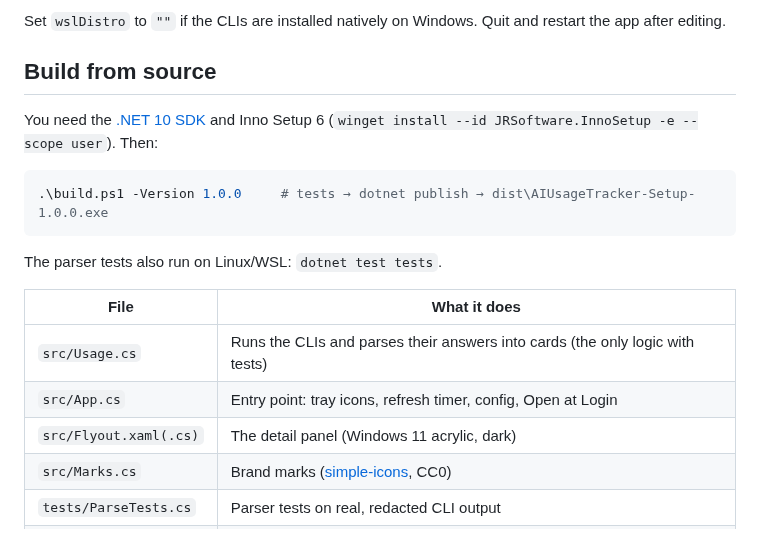
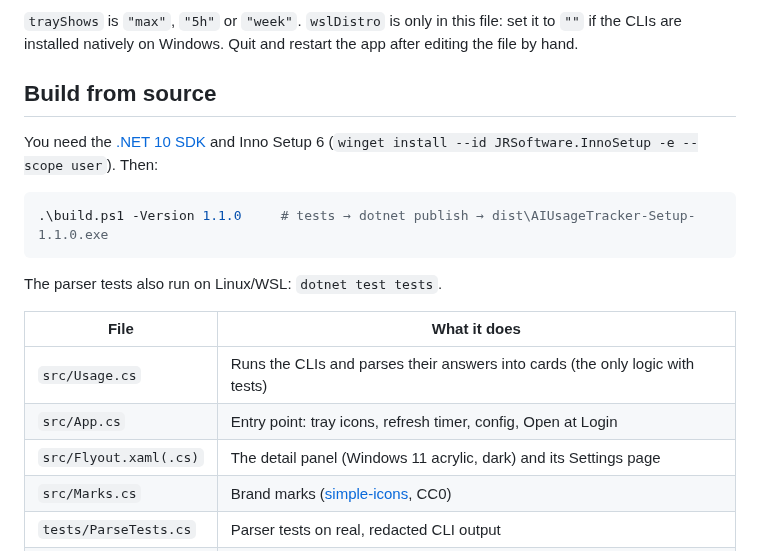
Before and after one commit to doantienthongbku/AI_usage_tracker, a Markdown page: README.md, the part around one of its changes. Rendered like a GitHub page.

````diff
--- a/README.md
+++ b/README.md
@@ -44,13 +46,13 @@ All three CLIs must be installed and signed in. On this PC they live in WSL (dis
 ```
 
-Set `wslDistro` to `""` if the CLIs are installed natively on Windows. Quit and restart the app after editing.
+`trayShows` is `"max"`, `"5h"` or `"week"`. `wslDistro` is only in this file: set it to `""` if the CLIs are installed natively on Windows. Quit and restart the app after editing the file by hand.
 
 ## Build from source
 
 You need the [.NET 10 SDK](https://dotnet.microsoft.com/download) and Inno Setup 6 (`winget install --id JRSoftware.InnoSetup -e --scope user`). Then:
 
 ```powershell
-.\build.ps1 -Version 1.0.0     # tests → dotnet publish → dist\AIUsageTracker-Setup-1.0.0.exe
+.\build.ps1 -Version 1.1.0     # tests → dotnet publish → dist\AIUsageTracker-Setup-1.1.0.exe
 ```
 
 The parser tests also run on Linux/WSL: `dotnet test tests`.
@@ -59,7 +61,7 @@ The parser tests also run on Linux/WSL: `dotnet test tests`.
 |---|---|
 | `src/Usage.cs` | Runs the CLIs and parses their answers into cards (the only logic with tests) |
 | `src/App.cs` | Entry point: tray icons, refresh timer, config, Open at Login |
-| `src/Flyout.xaml(.cs)` | The detail panel (Windows 11 acrylic, dark) |
+| `src/Flyout.xaml(.cs)` | The detail panel (Windows 11 acrylic, dark) and its Settings page |
 | `src/Marks.cs` | Brand marks ([simple-icons](https://github.com/simple-icons/simple-icons), CC0) |
 | `tests/ParseTests.cs` | Parser tests on real, redacted CLI output |
 | `installer/setup.iss` | Inno Setup script |
````
Also changed, not shown: other parts of README.md (+11 -9 lines), UI.png, 9 other files.
